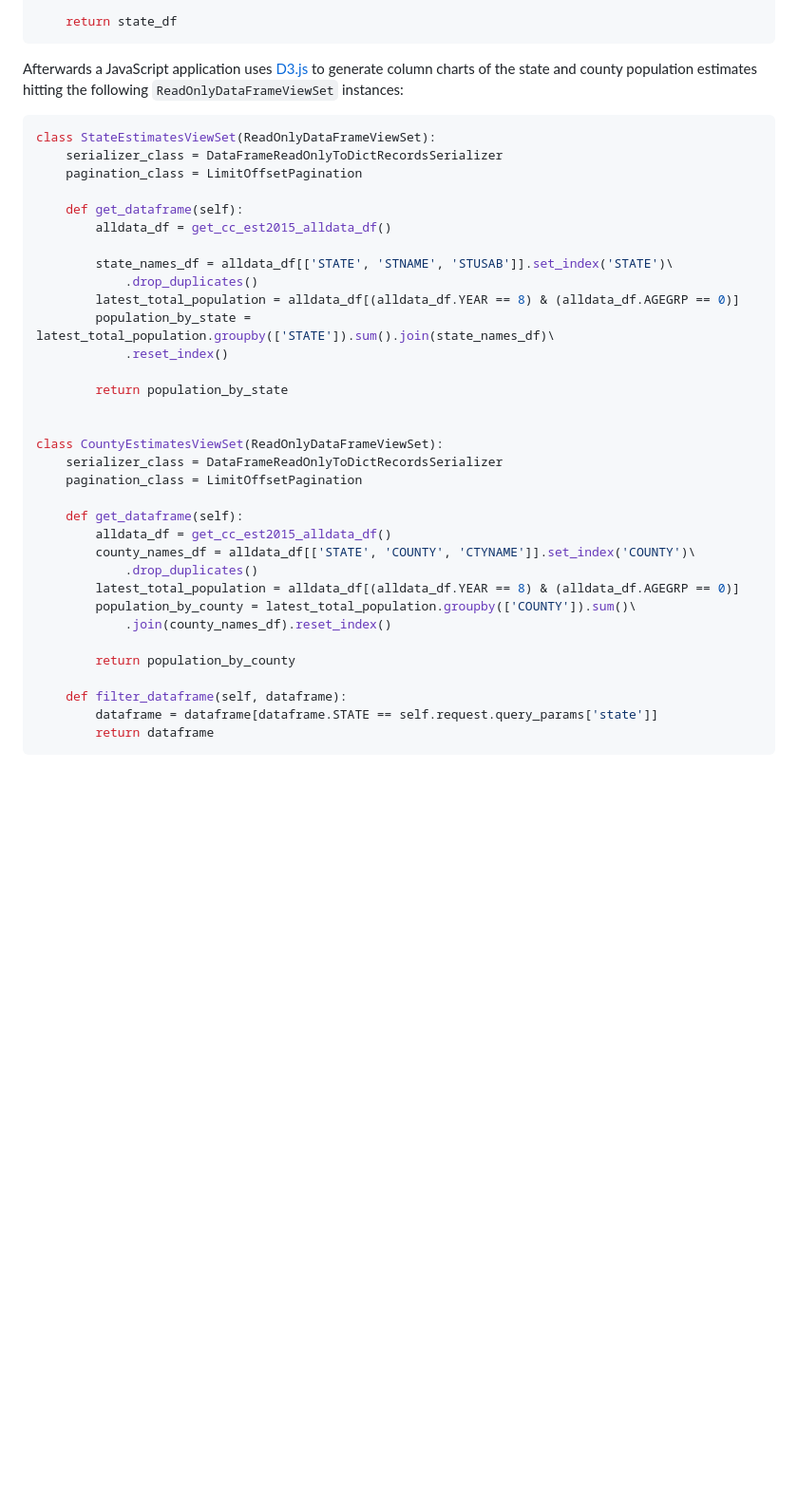
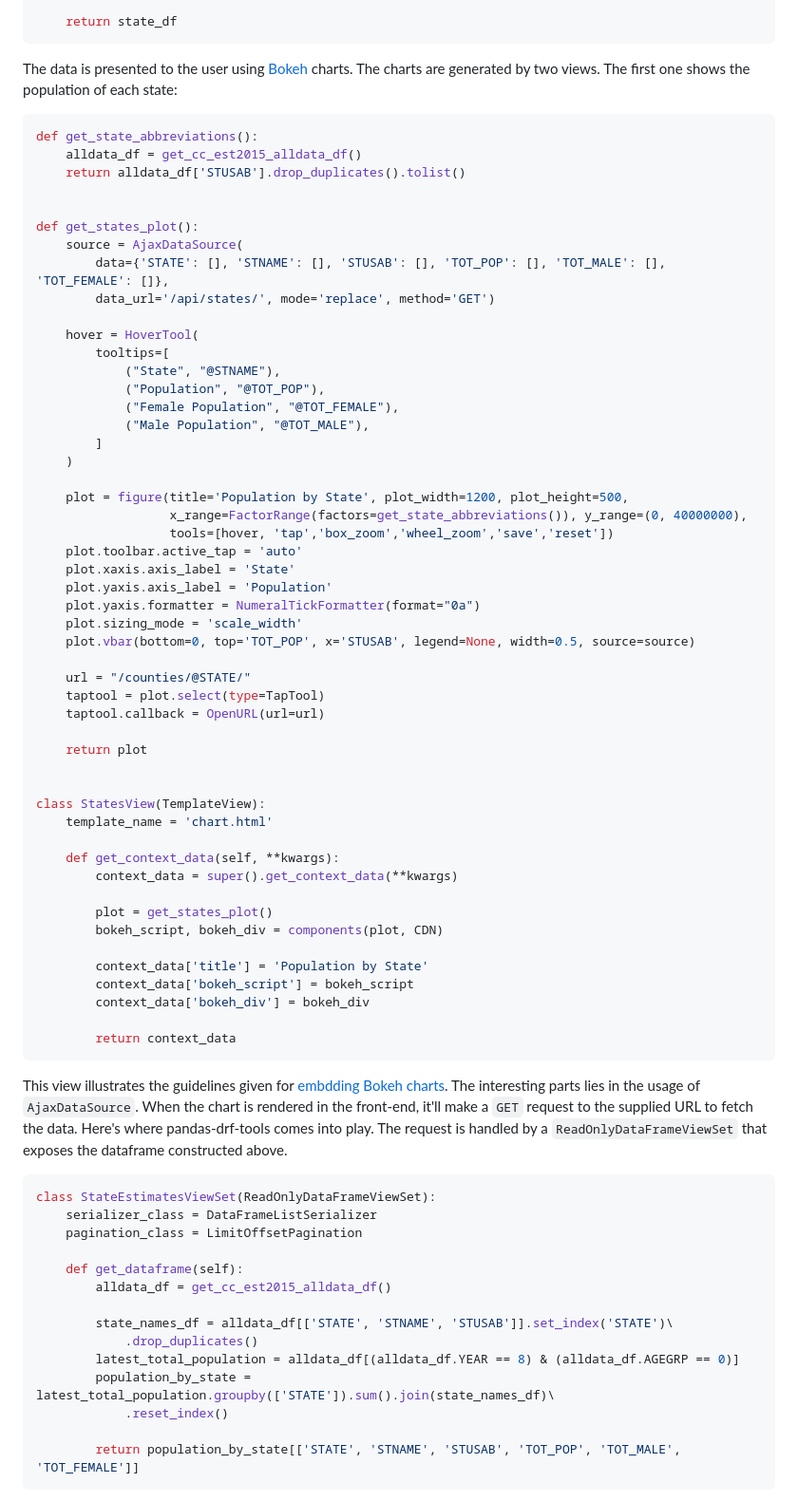
Before and after one commit to abarto/pandas-drf-tools-test, a Markdown page: README.md, the part around the change printed below. Shown: that part at 95% size. GitHub-like rendering; blank space fills up the shorter version.

````diff
--- a/README.md
+++ b/README.md
@@ -39,11 +35,65 @@ def get_state_df():
     return state_df
 ```
 
-Afterwards a JavaScript application uses [D3.js](https://d3js.org/) to generate column charts of the state and county population estimates hitting the following `ReadOnlyDataFrameViewSet` instances:
+The data is presented to the user using [Bokeh](http://bokeh.pydata.org/en/latest/) charts. The charts are generated by two views. The first one shows the population of each state:
+
+```python
+def get_state_abbreviations():
+    alldata_df = get_cc_est2015_alldata_df()
+    return alldata_df['STUSAB'].drop_duplicates().tolist()
+
+
+def get_states_plot():
+    source = AjaxDataSource(
+        data={'STATE': [], 'STNAME': [], 'STUSAB': [], 'TOT_POP': [], 'TOT_MALE': [], 'TOT_FEMALE': []},
+        data_url='/api/states/', mode='replace', method='GET')
+
+    hover = HoverTool(
+        tooltips=[
+            ("State", "@STNAME"),
+            ("Population", "@TOT_POP"),
+            ("Female Population", "@TOT_FEMALE"),
+            ("Male Population", "@TOT_MALE"),
+        ]
+    )
+
+    plot = figure(title='Population by State', plot_width=1200, plot_height=500,
+                  x_range=FactorRange(factors=get_state_abbreviations()), y_range=(0, 40000000),
+                  tools=[hover, 'tap','box_zoom','wheel_zoom','save','reset'])
+    plot.toolbar.active_tap = 'auto'
+    plot.xaxis.axis_label = 'State'
+    plot.yaxis.axis_label = 'Population'
+    plot.yaxis.formatter = NumeralTickFormatter(format="0a")
+    plot.sizing_mode = 'scale_width'
+    plot.vbar(bottom=0, top='TOT_POP', x='STUSAB', legend=None, width=0.5, source=source)
+
+    url = "/counties/@STATE/"
+    taptool = plot.select(type=TapTool)
+    taptool.callback = OpenURL(url=url)
+
+    return plot
+
+
+class StatesView(TemplateView):
+    template_name = 'chart.html'
+
+    def get_context_data(self, **kwargs):
+        context_data = super().get_context_data(**kwargs)
+
+        plot = get_states_plot()
+        bokeh_script, bokeh_div = components(plot, CDN)
+
+        context_data['title'] = 'Population by State'
+        context_data['bokeh_script'] = bokeh_script
+        context_data['bokeh_div'] = bokeh_div
+
+        return context_data
+```
+This view illustrates the guidelines given for [embdding Bokeh charts](http://bokeh.pydata.org/en/latest/docs/user_guide/embed.html). The interesting parts lies in the usage of ``AjaxDataSource``. When the chart is rendered in the front-end, it'll make a ``GET`` request to the supplied URL to fetch the data. Here's where pandas-drf-tools comes into play. The request is handled by a ``ReadOnlyDataFrameViewSet`` that exposes the dataframe constructed above.
 
 ```python
 class StateEstimatesViewSet(ReadOnlyDataFrameViewSet):
-    serializer_class = DataFrameReadOnlyToDictRecordsSerializer
+    serializer_class = DataFrameListSerializer
     pagination_class = LimitOffsetPagination
 
     def get_dataframe(self):
@@ -55,25 +105,6 @@ class StateEstimatesViewSet(ReadOnlyDataFrameViewSet):
         population_by_state = latest_total_population.groupby(['STATE']).sum().join(state_names_df)\
             .reset_index()
 
-        return population_by_state
-
-
-class CountyEstimatesViewSet(ReadOnlyDataFrameViewSet):
-    serializer_class = DataFrameReadOnlyToDictRecordsSerializer
-    pagination_class = LimitOffsetPagination
-
-    def get_dataframe(self):
-        alldata_df = get_cc_est2015_alldata_df()
-        county_names_df = alldata_df[['STATE', 'COUNTY', 'CTYNAME']].set_index('COUNTY')\
-            .drop_duplicates()
-        latest_total_population = alldata_df[(alldata_df.YEAR == 8) & (alldata_df.AGEGRP == 0)]
-        population_by_county = latest_total_population.groupby(['COUNTY']).sum()\
-            .join(county_names_df).reset_index()
-
-        return population_by_county
-
-    def filter_dataframe(self, dataframe):
-        dataframe = dataframe[dataframe.STATE == self.request.query_params['state']]
-        return dataframe
+        return population_by_state[['STATE', 'STNAME', 'STUSAB', 'TOT_POP', 'TOT_MALE', 'TOT_FEMALE']]
 ```
 
````
Also changed, not shown: other parts of README.md (+43 -12 lines), screenshot.jpg.
